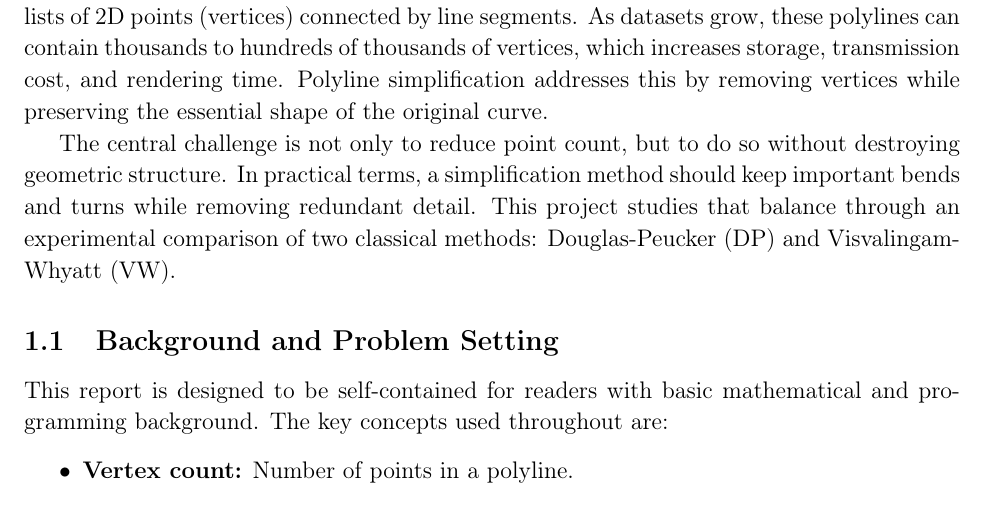
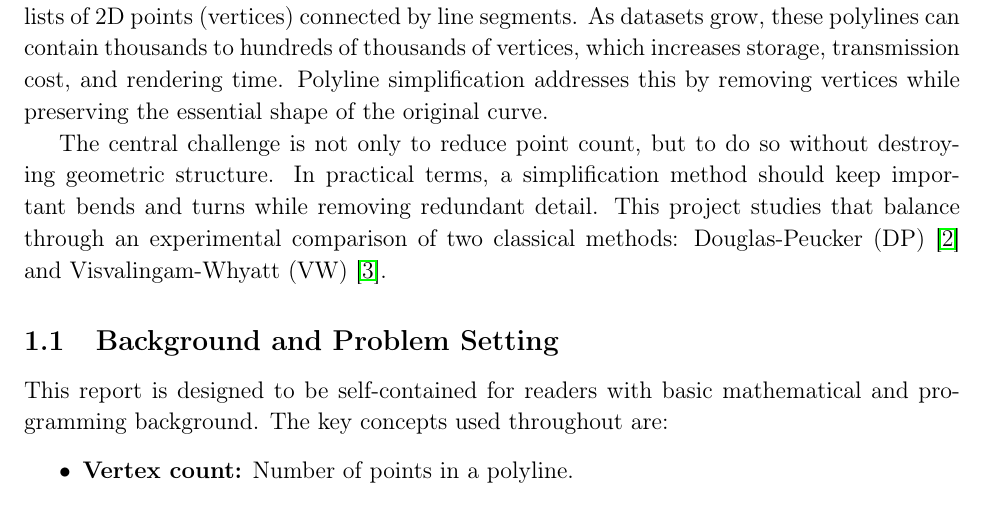
Before and after one commit to KevinBeltran23/Computational_Geometry_Project, a LaTeX document (CG_Project_KevinBeltran.tex): part of page 1 of 17, cut so that both start at the same text. Compiled offline with pdfLaTeX.

Commit message:
final final edit

```diff
--- a/CG_Project_KevinBeltran.tex
+++ b/CG_Project_KevinBeltran.tex
@@ -27,7 +27,7 @@
 \section{Introduction}
 Modern maps, GPS logs, and boundary datasets are often represented as \emph{polylines}: ordered lists of 2D points (vertices) connected by line segments. As datasets grow, these polylines can contain thousands to hundreds of thousands of vertices, which increases storage, transmission cost, and rendering time. Polyline simplification addresses this by removing vertices while preserving the essential shape of the original curve.
 
-The central challenge is not only to reduce point count, but to do so without destroying geometric structure. In practical terms, a simplification method should keep important bends and turns while removing redundant detail. This project studies that balance through an experimental comparison of two classical methods: Douglas-Peucker (DP) and Visvalingam-Whyatt (VW).
+The central challenge is not only to reduce point count, but to do so without destroying geometric structure. In practical terms, a simplification method should keep important bends and turns while removing redundant detail. This project studies that balance through an experimental comparison of two classical methods: Douglas-Peucker (DP) \cite{dp1973} and Visvalingam-Whyatt (VW) \cite{vw1992}.
 
 \subsection{Background and Problem Setting}
 This report is designed to be self-contained for readers with basic mathematical and programming background. The key concepts used throughout are:
```
Also changed, not shown: CG_Project_KevinBeltran.tex (2 more changed lines).
